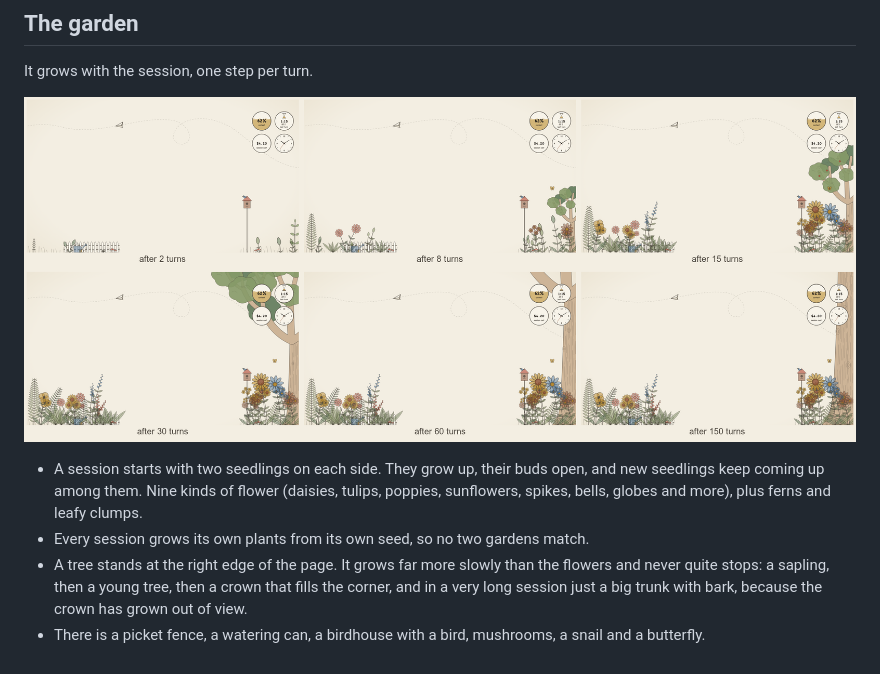
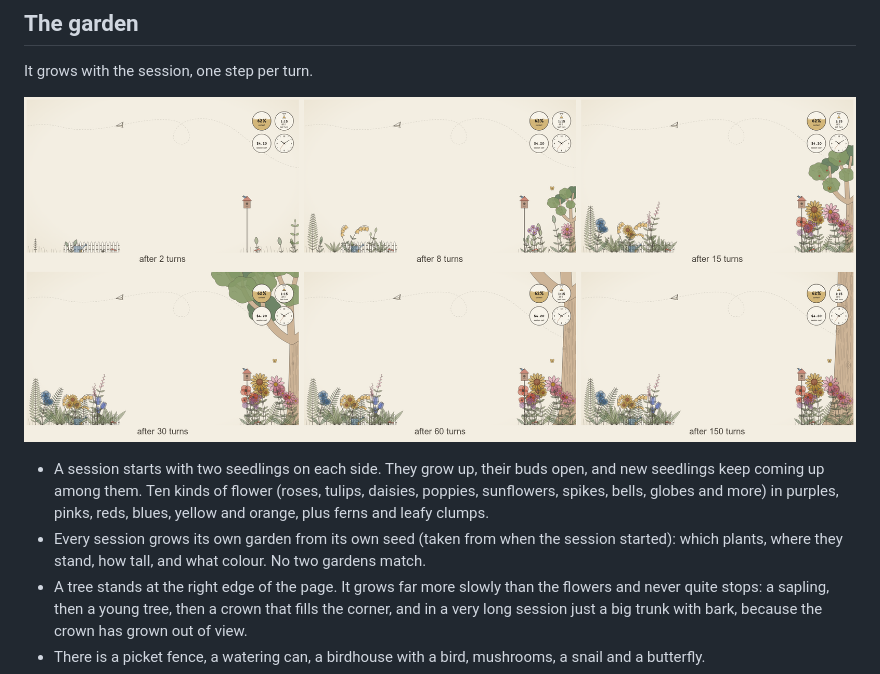
Before and after one commit to cktang88/claude-garden-theme, a Markdown page: README.md, the part around the change. Rendered like a GitHub page; pictures changed too: docs/growth.png.

Commit message:
Roses, better tulips, and more flower colours

```diff
--- a/README.md
+++ b/README.md
@@ -21,8 +21,8 @@ It grows with the session, one step per turn.
 
 ![the same session after 2, 8, 15, 30, 60 and 150 turns](docs/growth.png)
 
-- A session starts with two seedlings on each side. They grow up, their buds open, and new seedlings keep coming up among them. Nine kinds of flower (daisies, tulips, poppies, sunflowers, spikes, bells, globes and more), plus ferns and leafy clumps.
-- Every session grows its own plants from its own seed, so no two gardens match.
+- A session starts with two seedlings on each side. They grow up, their buds open, and new seedlings keep coming up among them. Ten kinds of flower (roses, tulips, daisies, poppies, sunflowers, spikes, bells, globes and more) in purples, pinks, reds, blues, yellow and orange, plus ferns and leafy clumps.
+- Every session grows its own garden from its own seed (taken from when the session started): which plants, where they stand, how tall, and what colour. No two gardens match.
 - A tree stands at the right edge of the page. It grows far more slowly than the flowers and never quite stops: a sapling, then a young tree, then a crown that fills the corner, and in a very long session just a big trunk with bark, because the crown has grown out of view.
 - There is a picket fence, a watering can, a birdhouse with a bird, mushrooms, a snail and a butterfly.
 - Every 40 seconds a fox steps in from the bottom right, looks around and steps back out.
```
Also changed, not shown: 2 other files.
